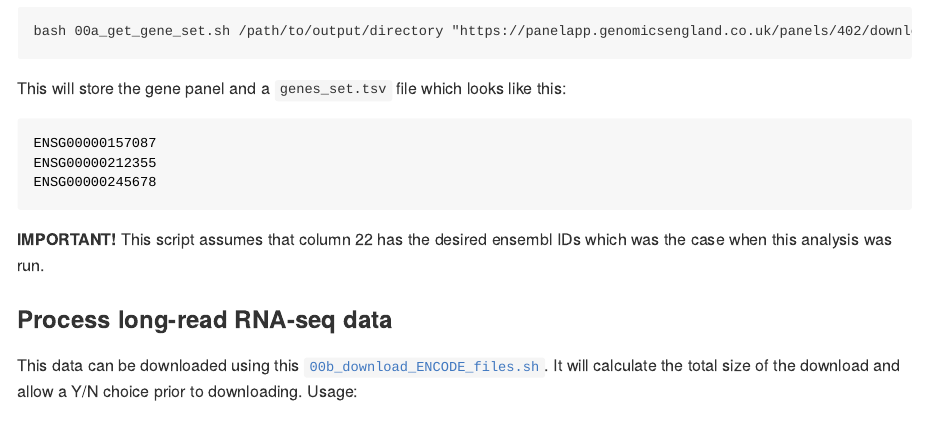
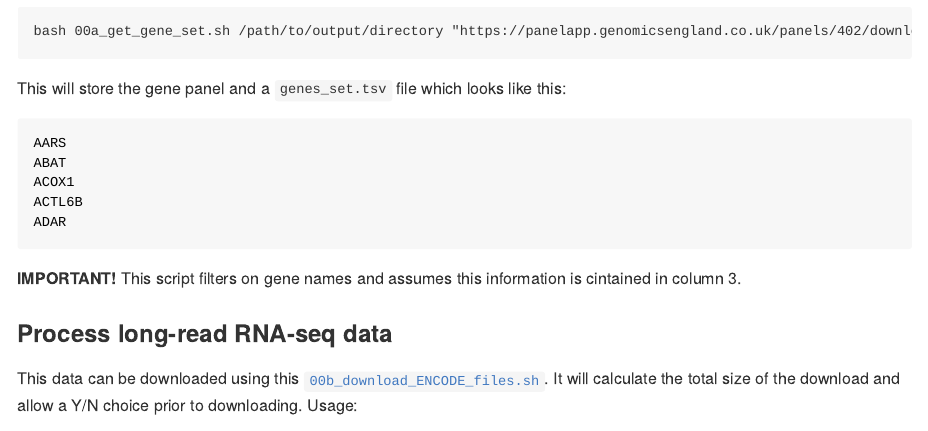
Before and after one commit to egustavsson/TX2Protein-manuscript, an R Markdown document (README.rmd): the page in a window 1100 px wide, from 1360 px down. The pictures show the output file README.md that the author committed with the source, drawn offline in the style of GitHub.

````diff
--- a/README.rmd
+++ b/README.rmd
@@ -65,12 +65,14 @@
 This will store the gene panel and a `genes_set.tsv` file which looks like this:
 
 ```bash
-ENSG00000157087
-ENSG00000212355
-ENSG00000245678
+AARS
+ABAT
+ACOX1
+ACTL6B
+ADAR
 ```
 
-**IMPORTANT!** This script assumes that column 22 has the desired ensembl IDs which was the case when this analysis was run.
+**IMPORTANT!** This script filters on gene names and assumes this information is cintained in column 3.
 
 ### Process long-read RNA-seq data
 
````
Also changed, not shown: README.md, 3 other files.
